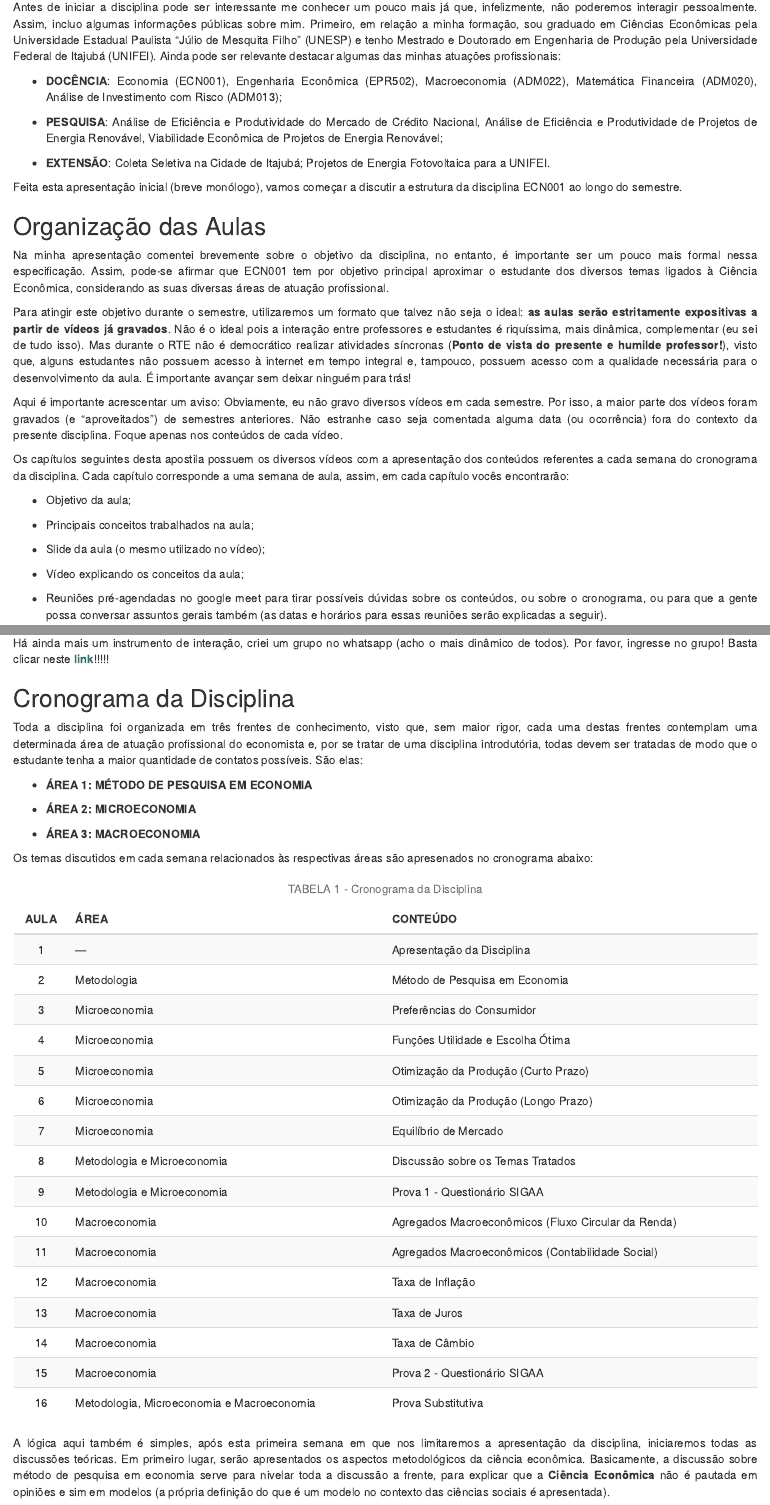
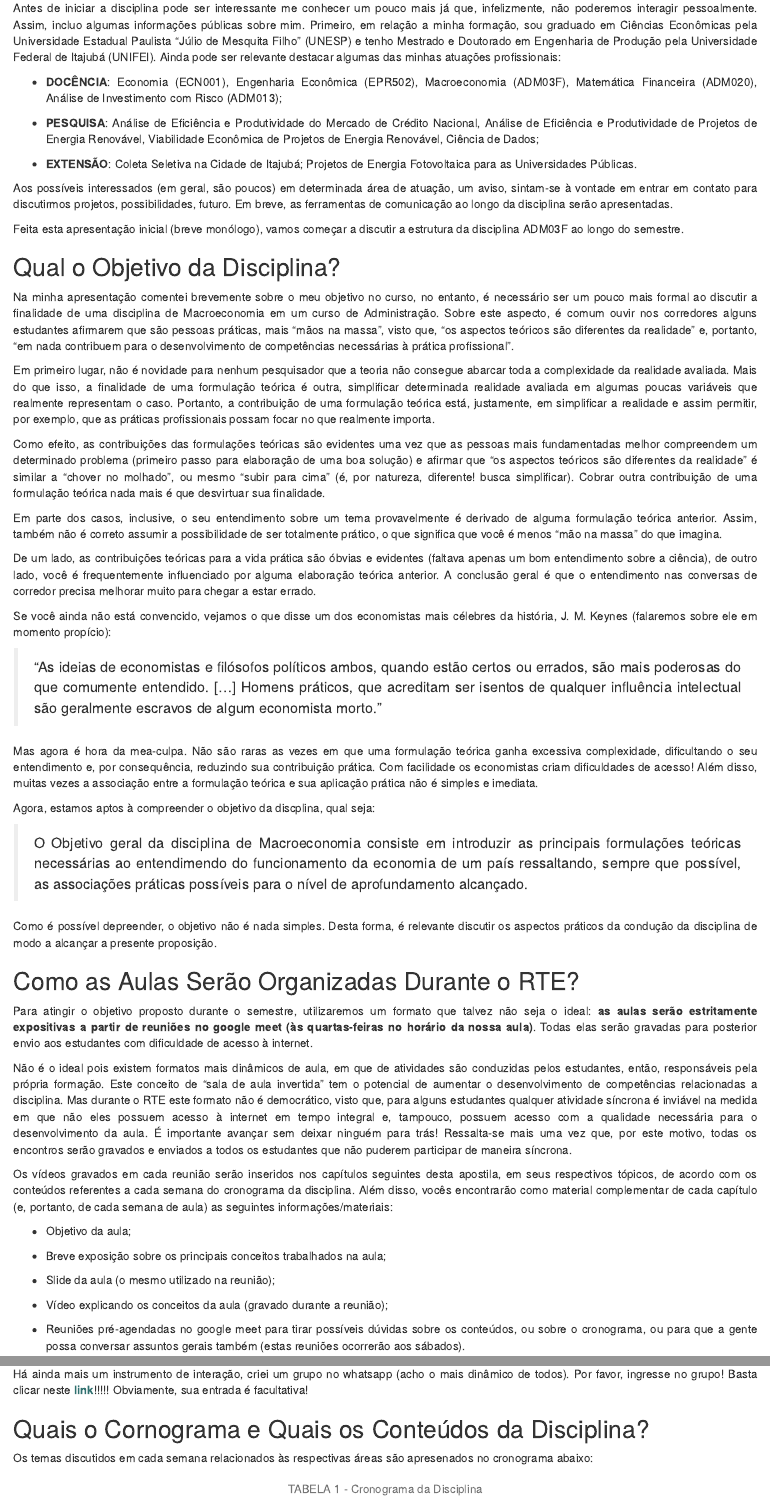
Before and after one commit to Valerio-Victor/adm03f, an R Markdown document (docs/index.Rmd): the page in a window 1100 px wide, from 530 px down before the commit and from 290 px down after it, so that both start at the same text, and a second part further down, joined at a grey line. Rendered offline with R 4.5, knitr and Pandoc, with nearby package versions; drawn as R Markdown's standard HTML page in place of the format the file asks for.

Commit message:
primeiro capítulo finalizado!

```diff
--- a/docs/index.Rmd
+++ b/docs/index.Rmd
@@ -73,61 +58,124 @@ em relação a minha formação, sou graduado em Ciências Econômicas pela Univ
 Universidade Federal de Itajubá (UNIFEI). Ainda pode ser relevante destacar algumas das minhas
 atuações profissionais:
 
-- **DOCÊNCIA**: Economia (ECN001), Engenharia Econômica (EPR502), 	Macroeconomia (ADM022),
+
+- **DOCÊNCIA**: Economia (ECN001), Engenharia Econômica (EPR502), 	Macroeconomia (ADM03F),
 Matemática Financeira (ADM020), Análise 	de 	Investimento com Risco (ADM013);
 
 - **PESQUISA**: Análise de Eficiência e Produtividade do Mercado de 	Crédito Nacional, Análise de
 Eficiência e Produtividade de Projetos de 	Energia 	Renovável, Viabilidade Econômica de Projetos
-de Energia 	Renovável;
+de Energia 	Renovável, Ciência de Dados;
 
-- **EXTENSÃO**: Coleta Seletiva na Cidade de Itajubá; Projetos de 	Energia 	Fotovoltaica para a
-UNIFEI.
+- **EXTENSÃO**: Coleta Seletiva na Cidade de Itajubá; Projetos de 	Energia 	Fotovoltaica para as
+Universidades Públicas.
+
+
+Aos possíveis interessados (em geral, são poucos) em determinada área de atuação, um aviso, sintam-se à vontade em entrar em contato para discutirmos projetos, possibilidades, futuro.  Em breve, as
+ferramentas de comunicação ao longo da disciplina serão apresentadas.
 
 
 Feita esta apresentação inicial (breve monólogo), vamos começar a discutir a estrutura da disciplina
-ECN001 ao longo do semestre.
+ADM03F ao longo do semestre.
 
 
-## Organização das Aulas
+## Qual o Objetivo da Disciplina?
 
 
-Na minha apresentação comentei brevemente sobre o objetivo da disciplina, no entanto, é
-importante ser um pouco mais formal nessa especificação. Assim, pode-se afirmar que ECN001 tem por
-objetivo principal aproximar o estudante dos diversos temas ligados à Ciência Econômica, considerando
-as suas diversas áreas de atuação profissional.
+Na minha apresentação comentei brevemente sobre o meu objetivo no curso, no entanto, é necessário
+ser um pouco mais formal ao discutir a finalidade de uma disciplina de Macroeconomia em um curso
+de Administração. Sobre este aspecto, é comum ouvir nos corredores alguns estudantes afirmarem que
+são pessoas práticas, mais “mãos na massa”, visto que, “os aspectos teóricos são diferentes da
+realidade” e, portanto, “em nada contribuem para o desenvolvimento de competências necessárias à
+prática profissional”.
 
 
-Para atingir este objetivo durante o semestre, utilizaremos um formato que talvez não seja o ideal:
-**as aulas serão estritamente expositivas a partir de vídeos já gravados**. Não é o ideal pois a
-interação entre professores e estudantes é riquíssima, mais dinâmica, complementar (eu sei de tudo
-isso). Mas durante o RTE não é democrático realizar atividades síncronas
-(**Ponto de vista do presente e humilde professor!**), visto que, alguns estudantes não possuem
-acesso à internet em tempo integral e, tampouco, possuem acesso com a qualidade necessária para o
-desenvolvimento da aula. É importante avançar sem deixar ninguém para trás!
+Em primeiro lugar, não é novidade para nenhum pesquisador que a teoria não consegue abarcar toda a
+complexidade da realidade avaliada. Mais do que isso, a finalidade de uma formulação teórica é outra,
+simplificar determinada realidade avaliada em algumas poucas variáveis que realmente representam o caso.
+Portanto, a contribuição de uma formulação teórica está, justamente, em simplificar a realidade e assim
+permitir, por exemplo, que as práticas profissionais possam focar no que realmente importa.
 
 
-Aqui é importante acrescentar um aviso: Obviamente, eu não gravo diversos vídeos em cada semestre.
-Por isso, a maior parte dos vídeos foram gravados (e “aproveitados”) de semestres anteriores. Não
-estranhe caso seja comentada alguma data (ou ocorrência) fora do contexto da presente disciplina.
-Foque apenas nos conteúdos de cada vídeo.
+Como efeito, as contribuições das formulações teóricas são evidentes uma vez que as pessoas mais
+fundamentadas melhor compreendem um determinado problema (primeiro passo para elaboração de uma boa
+solução) e afirmar que “os aspectos teóricos são diferentes da realidade” é similar a “chover no molhado”,
+ou mesmo “subir para cima” (é, por natureza, diferente! busca simplificar). Cobrar outra contribuição de
+uma formulação teórica nada mais é que desvirtuar sua finalidade.
 
 
-Os capítulos seguintes desta apostila possuem os diversos vídeos com a apresentação dos conteúdos
-referentes a cada semana do cronograma da disciplina. Cada capítulo corresponde a uma semana de aula,
-assim, em cada capítulo vocês encontrarão:
+Em parte dos casos, inclusive, o seu entendimento sobre um tema provavelmente é derivado de alguma
+formulação teórica anterior. Assim, também não é correto assumir a possibilidade de ser totalmente
+prático, o que significa que você é menos “mão na massa” do que imagina.
 
+
+De um lado, as contribuições teóricas para a vida prática são óbvias e evidentes (faltava apenas um bom
+entendimento sobre a ciência), de outro lado, você é frequentemente influenciado por alguma elaboração
+teórica anterior. A conclusão geral é que o entendimento nas conversas de corredor precisa melhorar
+muito para chegar a estar errado.
+
+
+Se você ainda não está convencido, vejamos o que disse um dos economistas mais célebres da história,
+J. M. Keynes (falaremos sobre ele em momento propício):
+
+
+> “As ideias de economistas e filósofos políticos ambos, quando estão certos ou errados, são mais
+> poderosas do que comumente entendido. [...] Homens práticos, que acreditam ser isentos de qualquer
+> influência intelectual são geralmente escravos de algum economista morto.”
+
+
+Mas agora é hora da mea-culpa. Não são raras as vezes em que uma formulação teórica ganha excessiva
+complexidade, dificultando o seu entendimento e, por consequência, reduzindo sua contribuição prática.
+Com facilidade os economistas criam dificuldades de acesso! Além disso, muitas vezes a associação
+entre a formulação teórica e sua aplicação prática não é simples e imediata.
+
+
+Agora, estamos aptos à compreender o objetivo da discplina, qual seja:
+
+
+> O Objetivo geral da disciplina de Macroeconomia consiste em introduzir as principais formulações
+> teóricas necessárias ao entendimendo do funcionamento da economia de um país ressaltando, sempre
+> que possível, as associações práticas possíveis para o nível de aprofundamento alcançado.
+
+
+Como é possível depreender, o objetivo não é nada simples. Desta forma, é relevante discutir os
+aspectos práticos da condução da disciplina de modo a alcançar a presente proposição.
+
+
+
+## Como as Aulas Serão Organizadas Durante o RTE?
+
+
+Para atingir o objetivo proposto durante o semestre, utilizaremos um formato que talvez não seja o
+ideal: **as aulas serão estritamente expositivas a partir de reuniões no google meet (às quartas-feiras no horário da nossa aula)**.
+Todas elas serão gravadas para posterior envio aos estudantes com dificuldade de acesso à internet.
+
+
+Não é o ideal pois existem formatos mais dinâmicos de aula, em que de atividades são conduzidas pelos
+estudantes, então, responsáveis pela própria formação. Este conceito de “sala de aula invertida” tem
+o potencial de aumentar o desenvolvimento de competências relacionadas a disciplina. Mas durante o RTE este formato
+não é democrático, visto que, para alguns estudantes qualquer atividade síncrona é inviável na medida
+em que não eles possuem acesso à internet em tempo integral e, tampouco, possuem acesso com a qualidade
+necessária para o desenvolvimento da aula. É importante avançar sem deixar ninguém para trás!
+Ressalta-se mais uma vez que, por este motivo, todas os encontros serão gravados e enviados a todos
+os estudantes que não puderem participar de maneira síncrona.
+
+
+Os vídeos gravados em cada reunião serão inseridos nos capítulos seguintes desta apostila, em seus
+respectivos tópicos, de acordo com os conteúdos referentes a cada semana do cronograma da disciplina.
+Além disso, vocês encontrarão como material complementar de cada capítulo (e, portanto, de cada semana
+de aula) as seguintes informações/materiais:
 
 - Objetivo da aula;
 
-- Principais conceitos trabalhados na aula;
+- Breve exposição sobre os principais conceitos trabalhados na aula;
 
-- Slide da aula (o mesmo utilizado no vídeo);
+- Slide da aula (o mesmo utilizado na reunião);
 
-- Vídeo explicando os conceitos da aula;
+- Vídeo explicando os conceitos da aula (gravado durante a reunião);
 
 - Reuniões pré-agendadas no google meet para tirar possíveis dúvidas sobre os conteúdos, ou sobre o
-cronograma, ou para que a gente possa conversar assuntos gerais também (as datas e horários para
-essas reuniões serão explicadas a seguir).
+cronograma, ou para que a gente possa conversar assuntos gerais também (estas reuniões ocorrerão aos
+sábados).
 
 
 Para que eu possa realizar um acompanhamento do avanço de vocês, em cada semana será postado um
@@ -167,23 +216,10 @@ Mas acrescento, justificativas para a reunião deve ser adicionada no corpo do e
 
 Há ainda mais um instrumento de interação, criei um grupo no whatsapp (acho o mais dinâmico de todos).
 Por favor, ingresse no grupo! Basta clicar neste
-[**link**](https://chat.whatsapp.com/GFFjHxSqhHFIjl2Vj96PQr)!!!!!
+[**link**](https://chat.whatsapp.com/K0ikt0cd8v8ATr28IQAYTk)!!!!! Obviamente, sua entrada é facultativa!
 
 
-## Cronograma da Disciplina
-
-
-Toda a disciplina foi organizada em três frentes de conhecimento, visto que, sem maior rigor, cada
-uma destas frentes contemplam uma determinada área de atuação profissional do economista e, por se
-tratar de uma disciplina introdutória, todas devem ser tratadas de modo que o estudante tenha a
-maior quantidade de contatos possíveis. São elas:
-
-
-- **ÁREA 1: MÉTODO DE PESQUISA EM ECONOMIA**
-
-- **ÁREA 2: MICROECONOMIA**
-
-- **ÁREA 3: MACROECONOMIA**
+## Quais o Cornograma e Quais os Conteúdos da Disciplina?
 
 
 Os temas discutidos em cada semana relacionados às respectivas áreas são apresenados no cronograma
@@ -203,34 +239,21 @@ cronograma <- data.frame(
 
   AULA = c(1, 2, 3, 4, 5, 6, 7, 8, 9, 10, 11, 12, 13, 14, 15, 16),
 
-  ÁREA = c('---',
+  DIA = c('28/04',
 
-           'Metodologia', 'Microeconomia', 'Microeconomia','Microeconomia','Microeconomia',
+           '05/05', '12/05', '19/05', '26/05', '02/06',
 
-           'Microeconomia', 'Metodologia e Microeconomia', 'Metodologia e Microeconomia',
+           '09/06', '16/06', '23/06',
 
-           'Macroeconomia', 'Macroeconomia', 'Macroeconomia', 'Macroeconomia', 'Macroeconomia',
+           '30/06', '07/07', '14/07', '21/07', '28/07',
 
-           'Macroeconomia', 'Metodologia, Microeconomia e Macroeconomia'),
+           '04/08', '11/08'),
 
   CONTEÚDO = c('Apresentação da Disciplina',
 
-           'Método de Pesquisa em Economia',
+           'Fluxo Circular da Renda',
 
-           'Preferências do Consumidor',
+           'Agregados Macroeconômicos',
 
-           'Funções Utilidade e Escolha Ótima',
+           'Nível de Atividade',
 
-           'Otimização da Produção (Curto Prazo)',
-
-           'Otimização da Produção (Longo Prazo)',
-
-           'Equilíbrio de Mercado',
-
-           'Discussão sobre os Temas Tratados',
-
-           'Prova 1 - Questionário SIGAA',
-
-           'Agregados Macroeconômicos (Fluxo Circular da Renda)',
-
-           'Agregados Macroeconômicos (Contabilidade Social)',
@@ -241,6 +271,5 @@ cronograma <- data.frame(
 
            'Taxa de Câmbio',
 
-           'Prova 2 - Questionário SIGAA',
+           'Política Fiscal',
 
-           'Prova Substitutiva'))
@@ -266,8 +302,3 @@ knitr::kable(cronograma,
 
 
 A lógica aqui também é simples, após esta primeira semana em que nos limitaremos a apresentação da
-disciplina, iniciaremos todas as discussões teóricas. Em primeiro lugar, serão apresentados os
-aspectos metodológicos da ciência econômica. Basicamente, a discussão sobre método de pesquisa em
-economia serve para nivelar toda a discussão a frente, para explicar que a **Ciência Econômica**
-não é pautada em opiniões e sim em modelos (a própria definição do que é um modelo no contexto das
-ciências sociais é apresentada).
```
Also changed, not shown: docs/index.Rmd (115 more changed lines), 1 other file.
